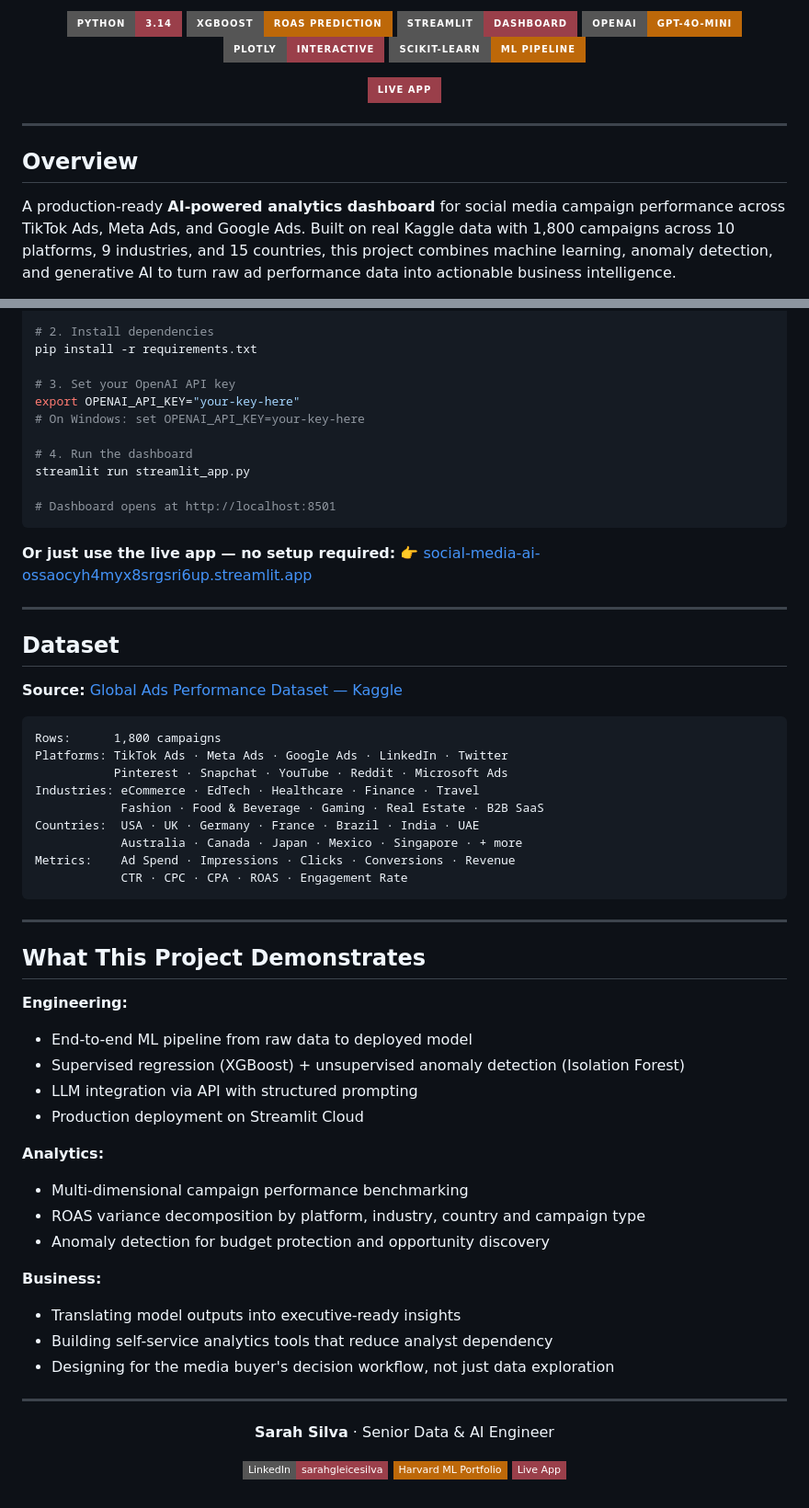
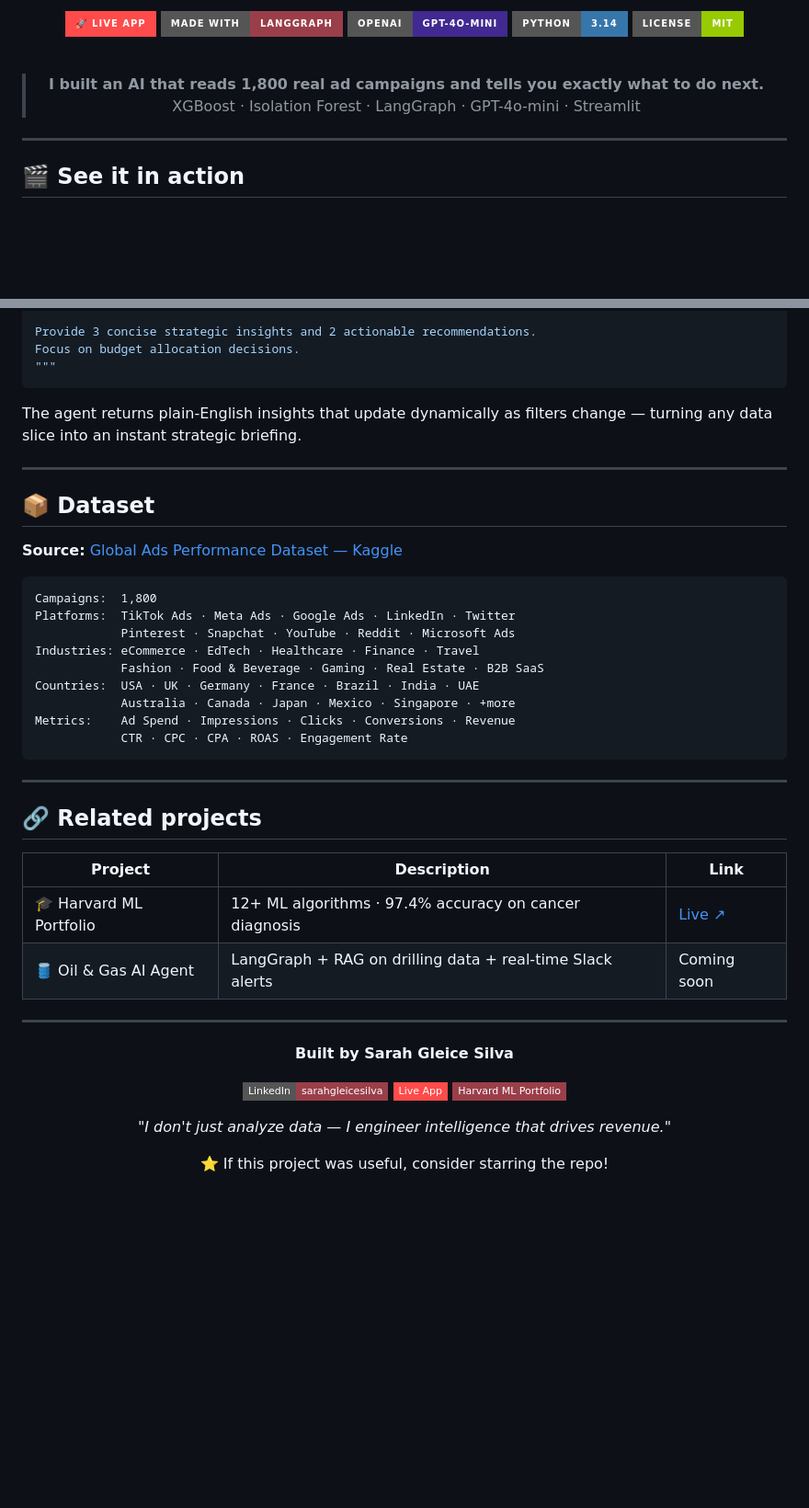
Before and after one commit to data-analyst-ss/social-media-ai, a Markdown page: README.md, 2 parts joined by grey strips. Shown at 92% size. Rendered like a GitHub page; badges without logos; blank space fills up the shorter version.

````diff
--- a/README.md
+++ b/README.md
@@ -5,18 +8,22 @@
 
-![Python](https://img.shields.io/badge/Python-3.14-9A3F4A?style=for-the-badge&logo=python&logoColor=white)
-![XGBoost](https://img.shields.io/badge/XGBoost-ROAS_Prediction-BD6809?style=for-the-badge&logoColor=white)
-![Streamlit](https://img.shields.io/badge/Streamlit-Dashboard-9A3F4A?style=for-the-badge&logo=streamlit&logoColor=white)
-![OpenAI](https://img.shields.io/badge/OpenAI-GPT--4o--mini-BD6809?style=for-the-badge&logo=openai&logoColor=white)
-![Plotly](https://img.shields.io/badge/Plotly-Interactive-9A3F4A?style=for-the-badge&logo=plotly&logoColor=white)
-![scikit-learn](https://img.shields.io/badge/scikit--learn-ML_Pipeline-BD6809?style=for-the-badge&logo=scikit-learn&logoColor=white)
+<!-- BADGES -->
+[![Live App](https://img.shields.io/badge/🚀_LIVE_APP-FF4B4B?style=for-the-badge&logo=streamlit&logoColor=white)](https://social-media-ai-ossaocyh4myx8srgsri6up.streamlit.app)
+[![Made with LangGraph](https://img.shields.io/badge/Made_with-LangGraph-9A3F4A?style=for-the-badge&logo=python&logoColor=white)](https://github.com/langchain-ai/langgraph)
+[![OpenAI](https://img.shields.io/badge/OpenAI-GPT--4o--mini-412991?style=for-the-badge&logo=openai&logoColor=white)](https://openai.com)
+[![Python](https://img.shields.io/badge/Python-3.14-3776AB?style=for-the-badge&logo=python&logoColor=white)](https://python.org)
+[![License](https://img.shields.io/badge/License-MIT-green?style=for-the-badge)](LICENSE)
 
-[![Live App](https://img.shields.io/badge/LIVE_APP-9A3F4A?style=for-the-badge&logo=streamlit)](https://social-media-ai-ossaocyh4myx8srgsri6up.streamlit.app)
+<br>
+
+> **I built an AI that reads 1,800 real ad campaigns and tells you exactly what to do next.**
+> XGBoost · Isolation Forest · LangGraph · GPT-4o-mini · Streamlit
 
 </div>
 
 ---
 
-## Overview
+## 🎬 See it in action
 
-A production-ready **AI-powered analytics dashboard** for social media campaign performance across TikTok Ads, Meta Ads, and Google Ads. Built on real Kaggle data with 1,800 campaigns across 10 platforms, 9 industries, and 15 countries, this project combines machine learning, anomaly detection, and generative AI to turn raw ad performance data into actionable business intelligence.
+<!-- Replace with your screenshot or GIF -->
+<!-- Tip: record with Loom or ScreenToGif, then drag the file into the repo -->
 
@@ -181,66 +177,50 @@ cd social-media-ai
 
-# 2. Install dependencies
-pip install -r requirements.txt
-
-# 3. Set your OpenAI API key
-export OPENAI_API_KEY="your-key-here"
-# On Windows: set OPENAI_API_KEY=your-key-here
-
-# 4. Run the dashboard
-streamlit run streamlit_app.py
-
-# Dashboard opens at http://localhost:8501
+Provide 3 concise strategic insights and 2 actionable recommendations.
+Focus on budget allocation decisions.
+"""
 ```
 
-**Or just use the live app — no setup required:**
-👉 [social-media-ai-ossaocyh4myx8srgsri6up.streamlit.app](https://social-media-ai-ossaocyh4myx8srgsri6up.streamlit.app)
+The agent returns plain-English insights that update dynamically as filters change — turning any data slice into an instant strategic briefing.
 
 ---
 
-## Dataset
+## 📦 Dataset
 
 **Source:** [Global Ads Performance Dataset — Kaggle](https://www.kaggle.com/)
 
 ```
-Rows:      1,800 campaigns
-Platforms: TikTok Ads · Meta Ads · Google Ads · LinkedIn · Twitter
-           Pinterest · Snapchat · YouTube · Reddit · Microsoft Ads
+Campaigns:  1,800
+Platforms:  TikTok Ads · Meta Ads · Google Ads · LinkedIn · Twitter
+            Pinterest · Snapchat · YouTube · Reddit · Microsoft Ads
 Industries: eCommerce · EdTech · Healthcare · Finance · Travel
             Fashion · Food & Beverage · Gaming · Real Estate · B2B SaaS
 Countries:  USA · UK · Germany · France · Brazil · India · UAE
-            Australia · Canada · Japan · Mexico · Singapore · + more
+            Australia · Canada · Japan · Mexico · Singapore · +more
 Metrics:    Ad Spend · Impressions · Clicks · Conversions · Revenue
             CTR · CPC · CPA · ROAS · Engagement Rate
 ```
 
 ---
 
-## What This Project Demonstrates
+## 🔗 Related projects
 
-**Engineering:**
-- End-to-end ML pipeline from raw data to deployed model
-- Supervised regression (XGBoost) + unsupervised anomaly detection (Isolation Forest)
-- LLM integration via API with structured prompting
-- Production deployment on Streamlit Cloud
-
-**Analytics:**
-- Multi-dimensional campaign performance benchmarking
-- ROAS variance decomposition by platform, industry, country and campaign type
-- Anomaly detection for budget protection and opportunity discovery
-
-**Business:**
-- Translating model outputs into executive-ready insights
-- Building self-service analytics tools that reduce analyst dependency
-- Designing for the media buyer's decision workflow, not just data exploration
+| Project | Description | Link |
+|---------|-------------|------|
+| 🎓 Harvard ML Portfolio | 12+ ML algorithms · 97.4% accuracy on cancer diagnosis | [Live ↗](https://data-analyst-ss.github.io/ml-portfolio-R) |
+| 🛢️ Oil & Gas AI Agent | LangGraph + RAG on drilling data + real-time Slack alerts | Coming soon |
 
 ---
 
 <div align="center">
 
-**Sarah Silva** · Senior Data & AI Engineer
+**Built by Sarah Gleice Silva**
 
 [![LinkedIn](https://img.shields.io/badge/LinkedIn-sarahgleicesilva-9A3F4A?style=flat-square&logo=linkedin&logoColor=white)](https://linkedin.com/in/sarahgleicesilva)
-[![Harvard ML](https://img.shields.io/badge/Harvard_ML_Portfolio-BD6809?style=flat-square&logo=github&logoColor=white)](https://data-analyst-ss.github.io/ml-portfolio-R)
-[![Live App](https://img.shields.io/badge/Live_App-9A3F4A?style=flat-square&logo=streamlit&logoColor=white)](https://social-media-ai-ossaocyh4myx8srgsri6up.streamlit.app)
+[![Live App](https://img.shields.io/badge/Live_App-FF4B4B?style=flat-square&logo=streamlit&logoColor=white)](https://social-media-ai-ossaocyh4myx8srgsri6up.streamlit.app)
+[![Portfolio](https://img.shields.io/badge/Harvard_ML_Portfolio-9A3F4A?style=flat-square&logo=github&logoColor=white)](https://data-analyst-ss.github.io/ml-portfolio-R)
+
+*"I don't just analyze data — I engineer intelligence that drives revenue."*
+
+⭐ If this project was useful, consider starring the repo!
 
 </div>
````
Also changed, not shown: other parts of README.md (+90 -98 lines).
